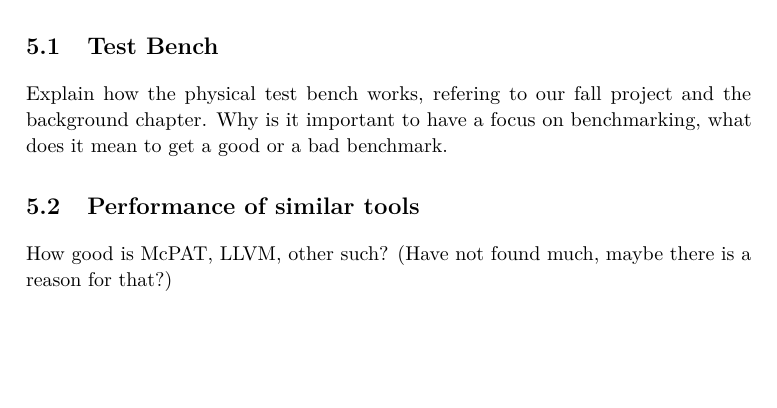
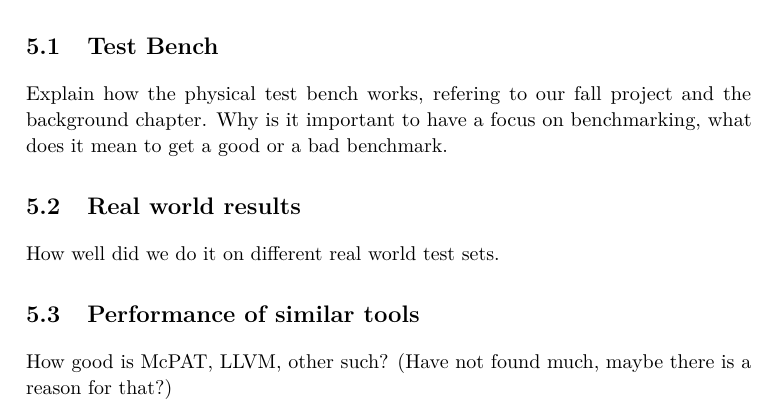
Before and after one commit to terjr/thesis, a LaTeX thesis (report/main.tex, which reads report/performance/results.tex): part of page 41 of 51, cut so that both start at the same text, the shorter picture padded with empty space. Compiled offline with pdfLaTeX.

Commit message:
small section on real world performance

```diff
--- /dev/null
+++ b/report/performance/results.tex
@@ -0,0 +1,2 @@
+\section{Real world results}
+How well did we do it on different real world test sets.
```
Also changed, not shown: report/performance.tex (+1 -1 lines).
